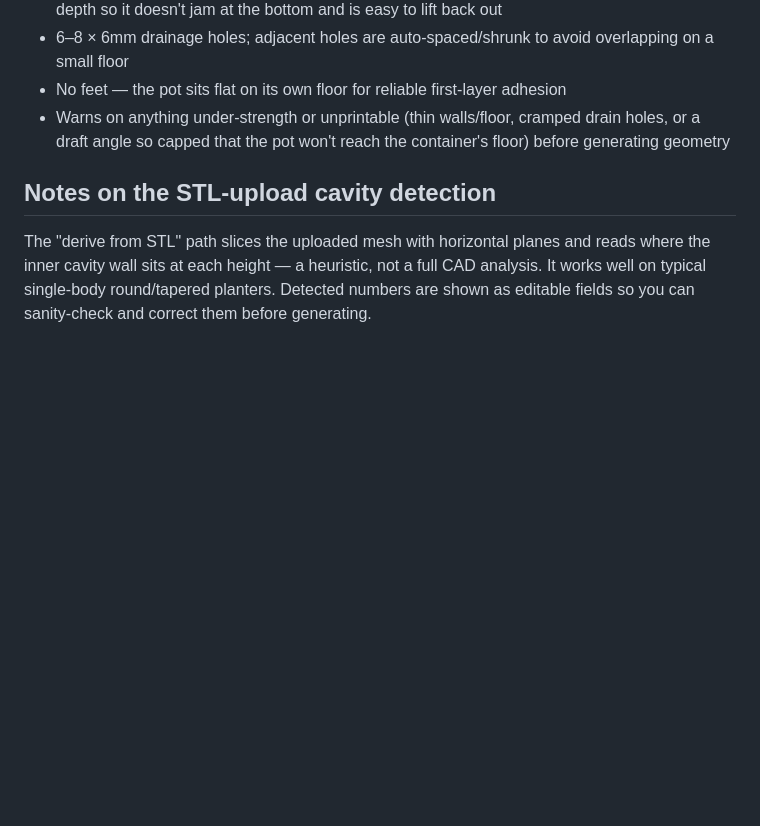
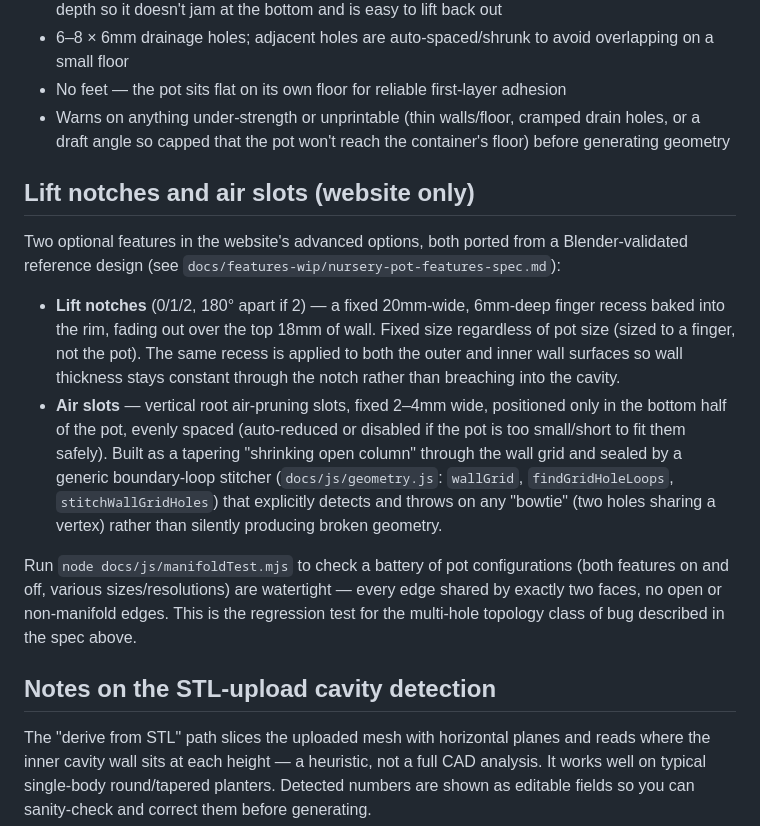
Before and after one commit to matt-j-t/nursery-pot-sizing-tool, a Markdown page: README.md, the part around the change. Drawn GitHub-style; blank space fills up the shorter version.

Commit message:
Document lift notch + air slot features and manifold test

```diff
--- a/README.md
+++ b/README.md
@@ -65,6 +65,28 @@ Python 3 + numpy.
   draft angle so capped that the pot won't reach the container's floor) before generating
   geometry
 
+## Lift notches and air slots (website only)
+
+Two optional features in the website's advanced options, both ported from a Blender-validated
+reference design (see `docs/features-wip/nursery-pot-features-spec.md`):
+
+- **Lift notches** (0/1/2, 180° apart if 2) — a fixed 20mm-wide, 6mm-deep finger recess baked
+  into the rim, fading out over the top 18mm of wall. Fixed size regardless of pot size (sized
+  to a finger, not the pot). The same recess is applied to both the outer and inner wall
+  surfaces so wall thickness stays constant through the notch rather than breaching into the
+  cavity.
+- **Air slots** — vertical root air-pruning slots, fixed 2–4mm wide, positioned only in the
+  bottom half of the pot, evenly spaced (auto-reduced or disabled if the pot is too small/short
+  to fit them safely). Built as a tapering "shrinking open column" through the wall grid and
+  sealed by a generic boundary-loop stitcher (`docs/js/geometry.js`: `wallGrid`,
+  `findGridHoleLoops`, `stitchWallGridHoles`) that explicitly detects and throws on any
+  "bowtie" (two holes sharing a vertex) rather than silently producing broken geometry.
+
+Run `node docs/js/manifoldTest.mjs` to check a battery of pot configurations (both features on
+and off, various sizes/resolutions) are watertight — every edge shared by exactly two faces, no
+open or non-manifold edges. This is the regression test for the multi-hole topology class of bug
+described in the spec above.
+
 ## Notes on the STL-upload cavity detection
 
 The "derive from STL" path slices the uploaded mesh with horizontal planes and reads where the
```
